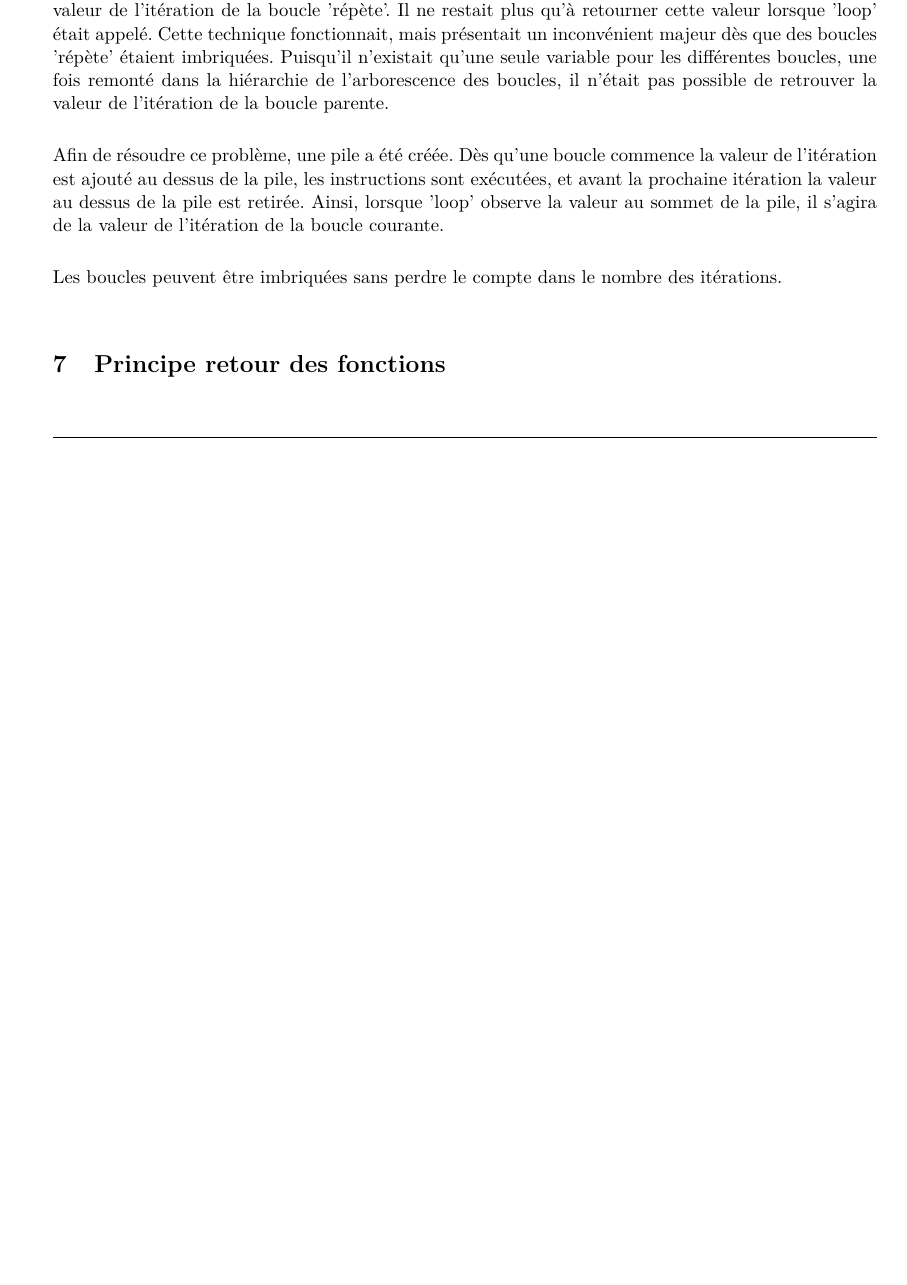
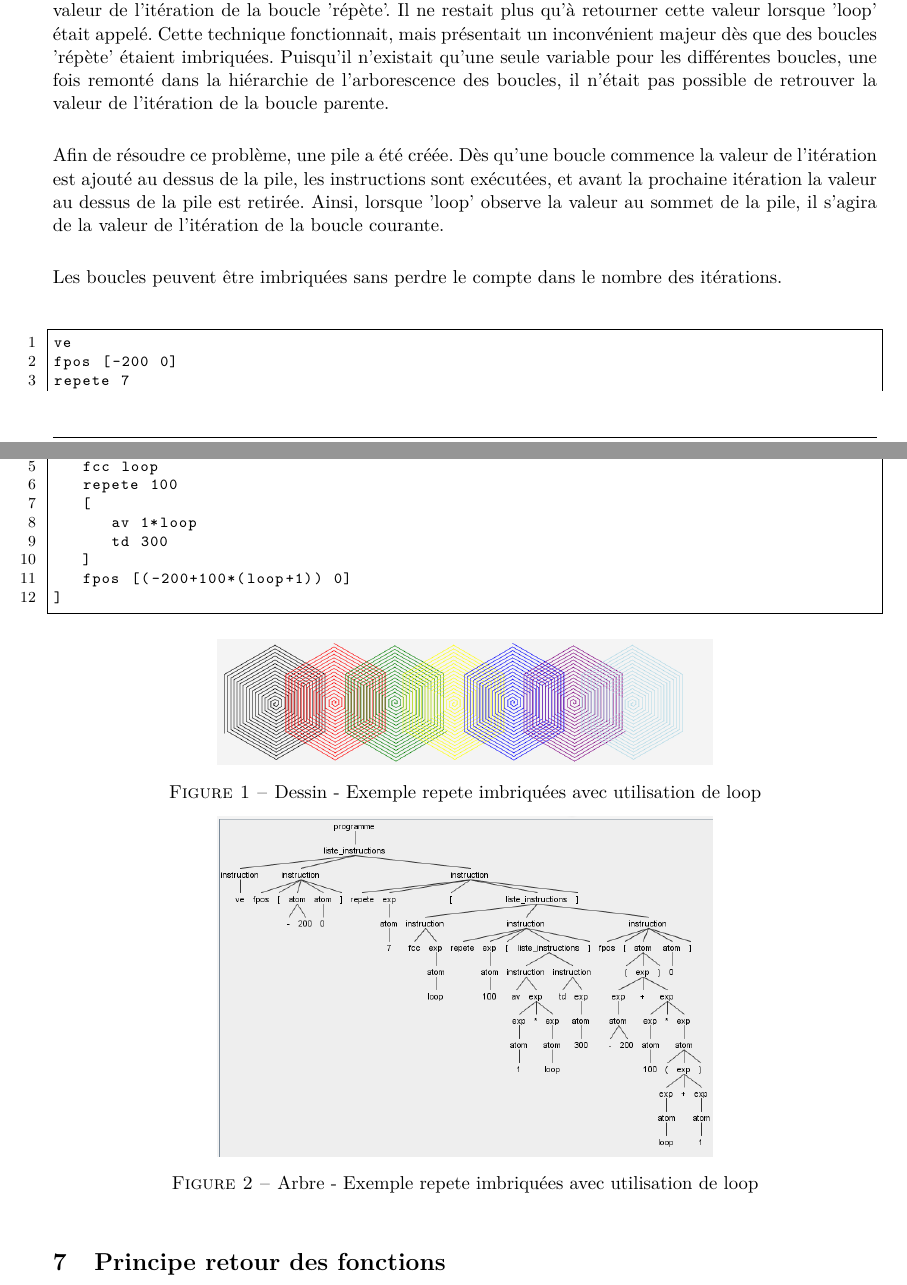
Before and after one commit to Mar60/TP-NF11, a LaTeX document (livrables/Rapport LOGO/main.tex): part of page 6 of 6 before the commit and two parts of pages 6 and 7 of 7 after it, the two joined at a grey line, cut so that both start at the same text, the shorter picture padded with empty space. Compiled offline with pdfLaTeX.

Commit message:
loop program

```diff
--- a/livrables/Rapport LOGO/main.tex
+++ b/livrables/Rapport LOGO/main.tex
@@ -175,7 +175,30 @@ Cette technique fonctionnait, mais présentait un inconvénient majeur dès que
 Afin de résoudre ce problème, une pile a été créée. Dès qu'une boucle commence la valeur de l'itération est ajouté au dessus de la pile, les instructions sont exécutées, et avant la prochaine itération la valeur au dessus de la pile est retirée. Ainsi, lorsque 'loop' observe la valeur au sommet de la pile, il s'agira de la valeur de l'itération de la boucle courante.
 
 Les boucles peuvent être imbriquées sans perdre le compte dans le nombre des itérations.
-
+\begin{lstlisting}[language=LOGO]
+ve
+fpos [-200 0]
+repete 7
+[
+	fcc loop
+	repete 100
+	[
+		av 1*loop
+		td 300
+	]
+	fpos [(-200+100*(loop+1)) 0]
+]
+\end{lstlisting}
+\begin{figure}[!h]
+	\centering
+	\includegraphics[width=0.6\textwidth]{img/loop_figure}
+	\caption{Dessin - Exemple repete imbriquées avec utilisation de loop}
+\end{figure}
+\begin{figure}[!h]
+	\centering
+	\includegraphics[width=0.6\textwidth]{img/loop_tree}
+	\caption{Arbre - Exemple repete imbriquées avec utilisation de loop}
+\end{figure}
 \section{Principe retour des fonctions}
 %TODO
 
```
Also changed, not shown: livrables/Rapport LOGO/img/loop_figure.PNG (added), livrables/Rapport LOGO/img/loop_tree.PNG (added), livrables/Rapport LOGO/main.pdf.
